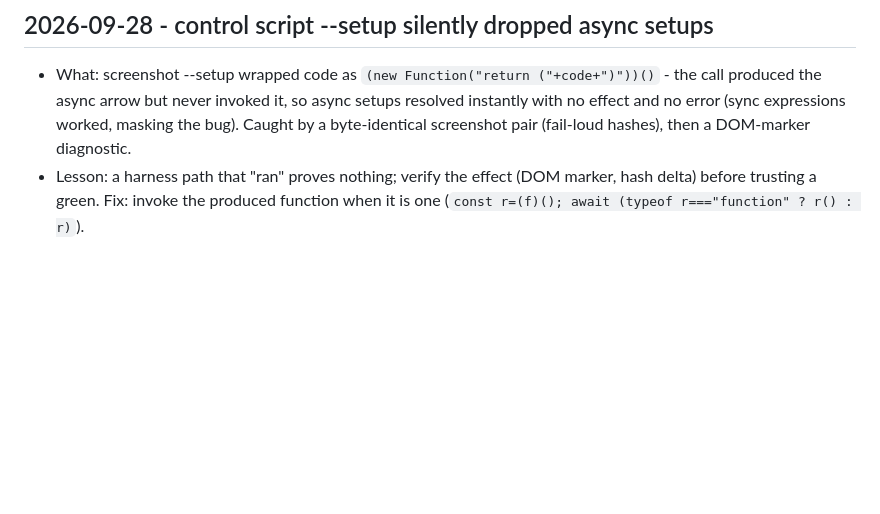
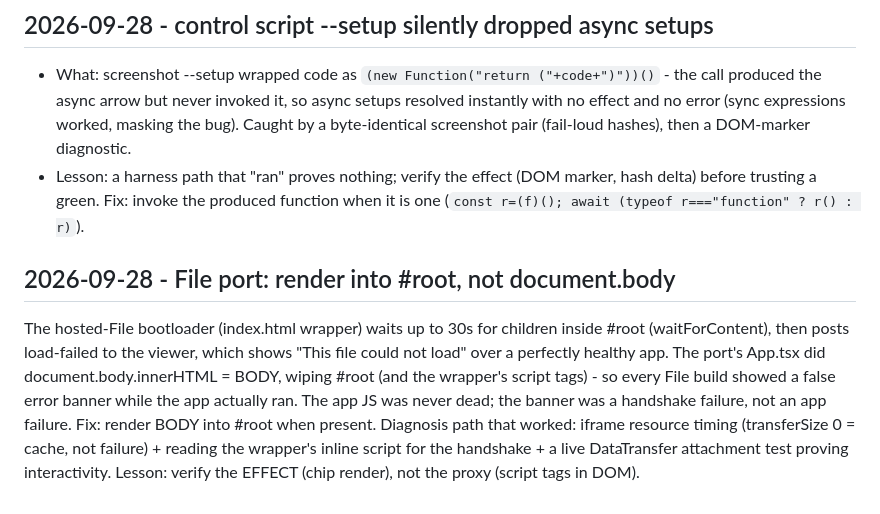
Before and after one commit to aeiouvcode/open-muse, a Markdown page: MISTAKES.md, the part around the change. Drawn GitHub-style; blank space fills up the shorter version.

Commit message:
log: File port #root handshake finding

```diff
--- a/MISTAKES.md
+++ b/MISTAKES.md
@@ -108,3 +108,6 @@ class.
   (DOM marker, hash delta) before trusting a green. Fix: invoke the
   produced function when it is one
   (`const r=(f)(); await (typeof r==="function" ? r() : r)`).
+
+## 2026-09-28 - File port: render into #root, not document.body
+The hosted-File bootloader (index.html wrapper) waits up to 30s for children inside #root (waitForContent), then posts load-failed to the viewer, which shows "This file could not load" over a perfectly healthy app. The port's App.tsx did document.body.innerHTML = BODY, wiping #root (and the wrapper's script tags) - so every File build showed a false error banner while the app actually ran. The app JS was never dead; the banner was a handshake failure, not an app failure. Fix: render BODY into #root when present. Diagnosis path that worked: iframe resource timing (transferSize 0 = cache, not failure) + reading the wrapper's inline script for the handshake + a live DataTransfer attachment test proving interactivity. Lesson: verify the EFFECT (chip render), not the proxy (script tags in DOM).
```
